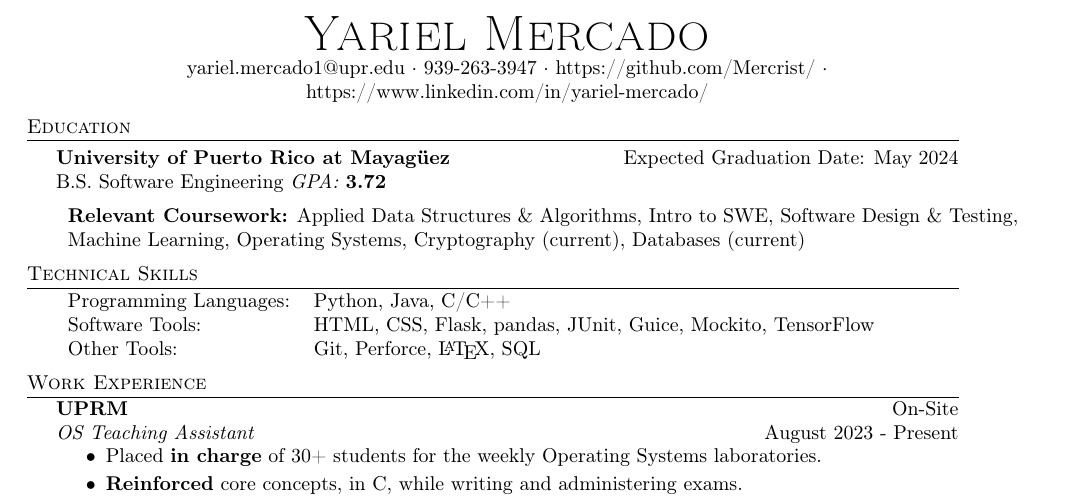
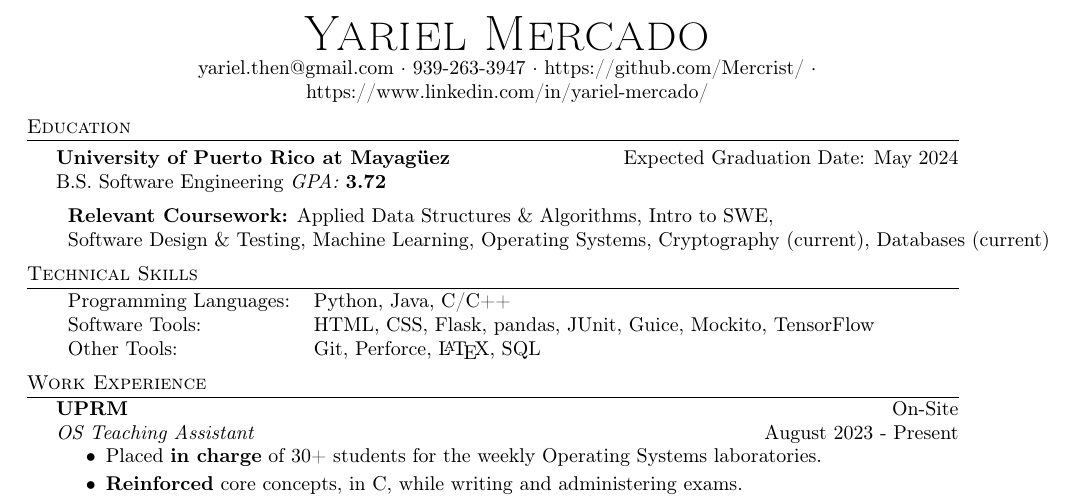
Before and after one commit to ymercad0/Resume, a LaTeX CV (resume.tex): part of the page, cut so that both start at the same text. Compiled offline with pdfLaTeX.

Commit message:
Removed personal email

```diff
--- a/resume.tex
+++ b/resume.tex
@@ -73,7 +73,7 @@
 \vspace*{-10pt}
 \begin{center}
 	{\Huge \scshape {Yariel Mercado}}\\
-	yariel.mercado1@upr.edu $\cdot$ 939-263-3947 $\cdot$ https://github.com/Mercrist/ · https://www.linkedin.com/in/yariel-mercado/\\
+	yariel.then@gmail.com $\cdot$ 939-263-3947 $\cdot$ https://github.com/Mercrist/ · https://www.linkedin.com/in/yariel-mercado/\\
 \end{center}
 
 %==== Education ====%
@@ -83,7 +83,7 @@ B.S. Software Engineering \textit{GPA: \bf{3.72}}
 
 \vspace{2mm}
 \begin{tabular}{ l l }
-	\textbf{Relevant Coursework:} Applied Data Structures \& Algorithms, Intro to SWE, Software Design \& Testing, \\ Machine Learning, Operating Systems, Cryptography (current), Databases (current)
+	\textbf{Relevant Coursework:} Applied Data Structures \& Algorithms, Intro to SWE, \\ Software Design \& Testing, Machine Learning, Operating Systems, Cryptography (current), Databases (current)
 \vspace{2mm}
 \end{tabular}
 
```
Also changed, not shown: resume.pdf.
